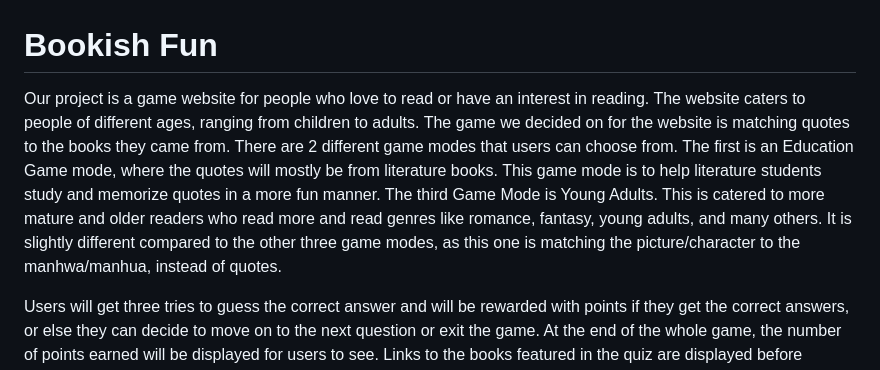
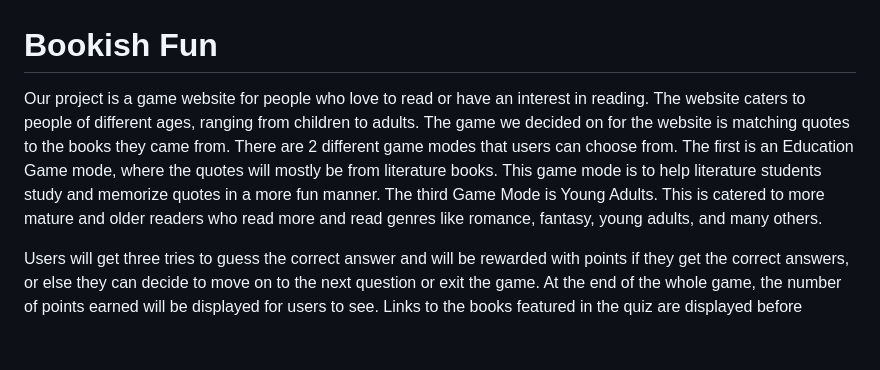
Before and after one commit to mellamadrama/Bookish_Fun, a Markdown page: README.md, the part around the change. GitHub-like rendering; blank space fills up the shorter version.

```diff
--- a/README.md
+++ b/README.md
@@ -1,6 +1,6 @@
 # Bookish Fun
 
-Our project is a game website for people who love to read or have an interest in reading. The website caters to people of different ages, ranging from children to adults. The game we decided on for the website is matching quotes to the books they came from. There are 2 different game modes that users can choose from. The first is an Education Game mode, where the quotes will mostly be from literature books. This game mode is to help literature students study and memorize quotes in a more fun manner. The third Game Mode is Young Adults. This is catered to more mature and older readers who read more and read genres like romance, fantasy, young adults, and many others. It is slightly different compared to the other three game modes, as this one is matching the picture/character to the manhwa/manhua, instead of quotes.
+Our project is a game website for people who love to read or have an interest in reading. The website caters to people of different ages, ranging from children to adults. The game we decided on for the website is matching quotes to the books they came from. There are 2 different game modes that users can choose from. The first is an Education Game mode, where the quotes will mostly be from literature books. This game mode is to help literature students study and memorize quotes in a more fun manner. The third Game Mode is Young Adults. This is catered to more mature and older readers who read more and read genres like romance, fantasy, young adults, and many others.
 
 Users will get three tries to guess the correct answer and will be rewarded with points if they get the correct answers, or else they can decide to move on to the next question or exit the game. At the end of the whole game, the number of points earned will be displayed for users to see. Links to the books featured in the quiz are displayed before playing the game. This is so that if they are interested in the books and quotes they saw in the game, they will be able to look it up easily. We hope that our game website will encourage more people to read, and those who already read to find new books that might interest them.
 
```
